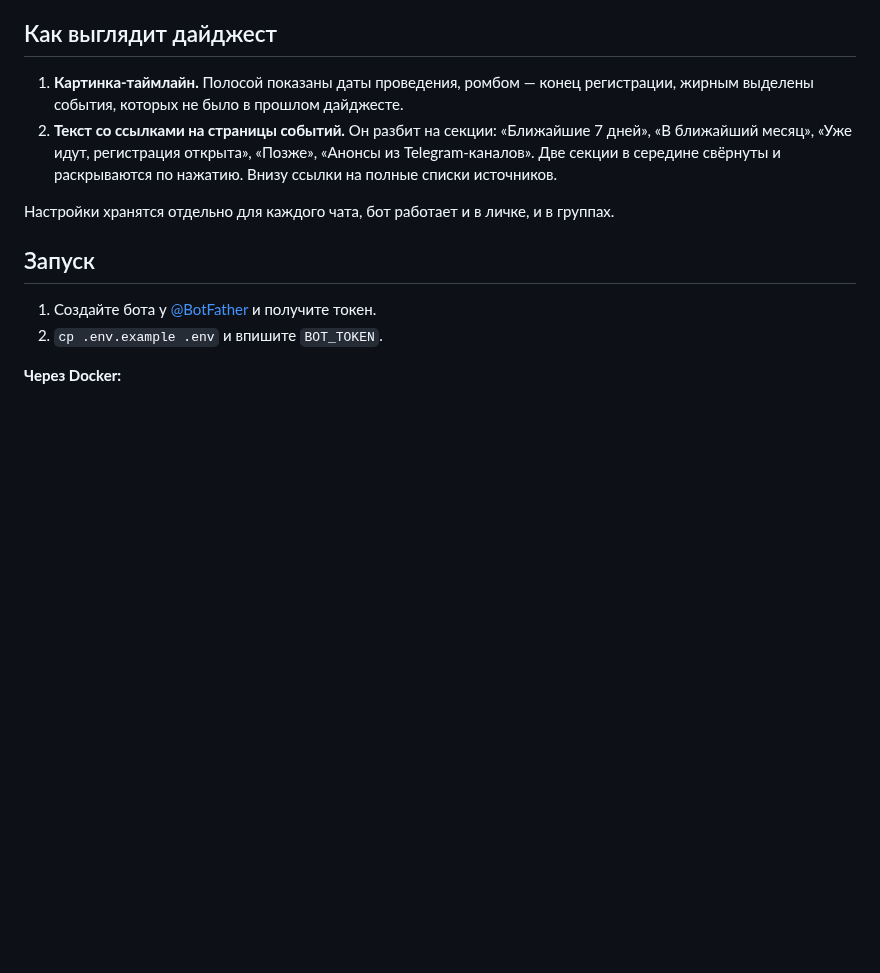
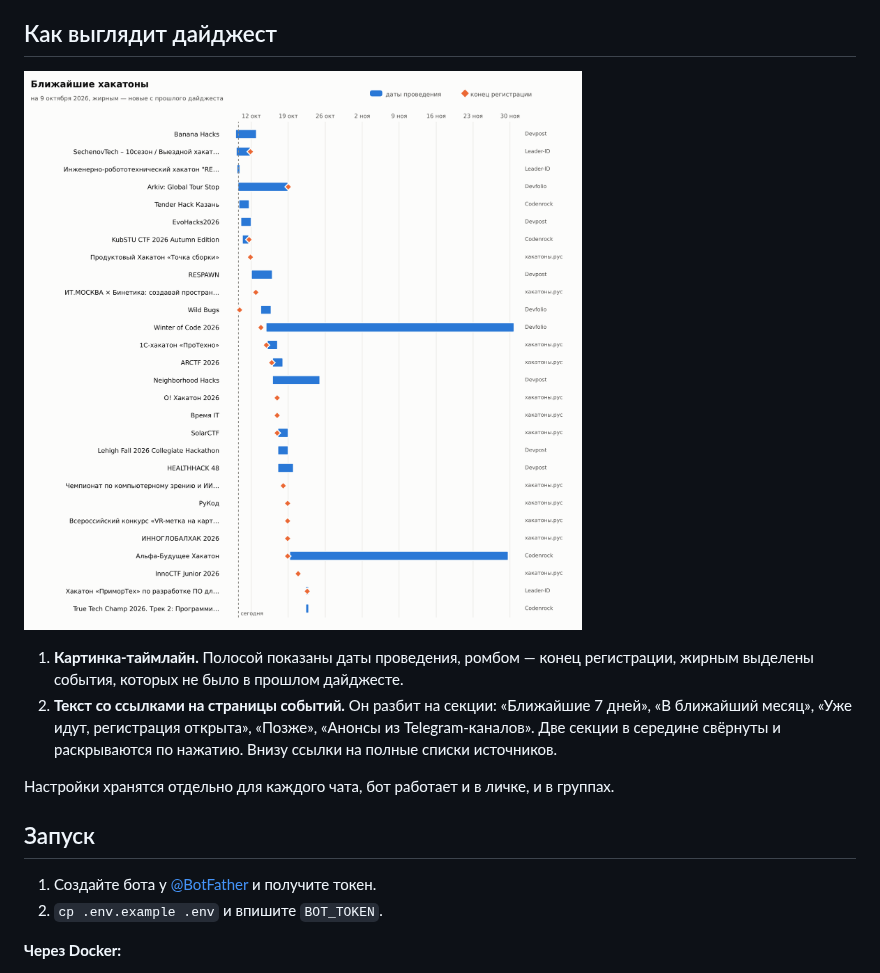
Before and after one commit to du5aI/hack-digest, a Markdown page: README.md, the part around the change. Rendered like a GitHub page; pictures changed too: docs/example-timeline.png (added); blank space fills up the shorter version.

Commit message:
Add example timeline image to README
Co-Authored-By: Claude Opus 5.5 <noreply@anthropic.com>
Claude-Session: https://claude.ai/code/session_019rZUJb3FZitz3HLEXcGwZY

```diff
--- a/README.md
+++ b/README.md
@@ -48,6 +48,8 @@ Telegram-бот, который раз в N часов/дней/недель п
 
 ## Как выглядит дайджест
 
+![Пример таймлайна](docs/example-timeline.png)
+
 1. **Картинка-таймлайн.** Полосой показаны даты проведения, ромбом — конец регистрации, жирным выделены события, которых не было в прошлом дайджесте.
 2. **Текст со ссылками на страницы событий.** Он разбит на секции: «Ближайшие 7 дней», «В ближайший месяц», «Уже идут, регистрация открыта», «Позже», «Анонсы из Telegram-каналов». Две секции в середине свёрнуты и раскрываются по нажатию. Внизу ссылки на полные списки источников.
 
```
